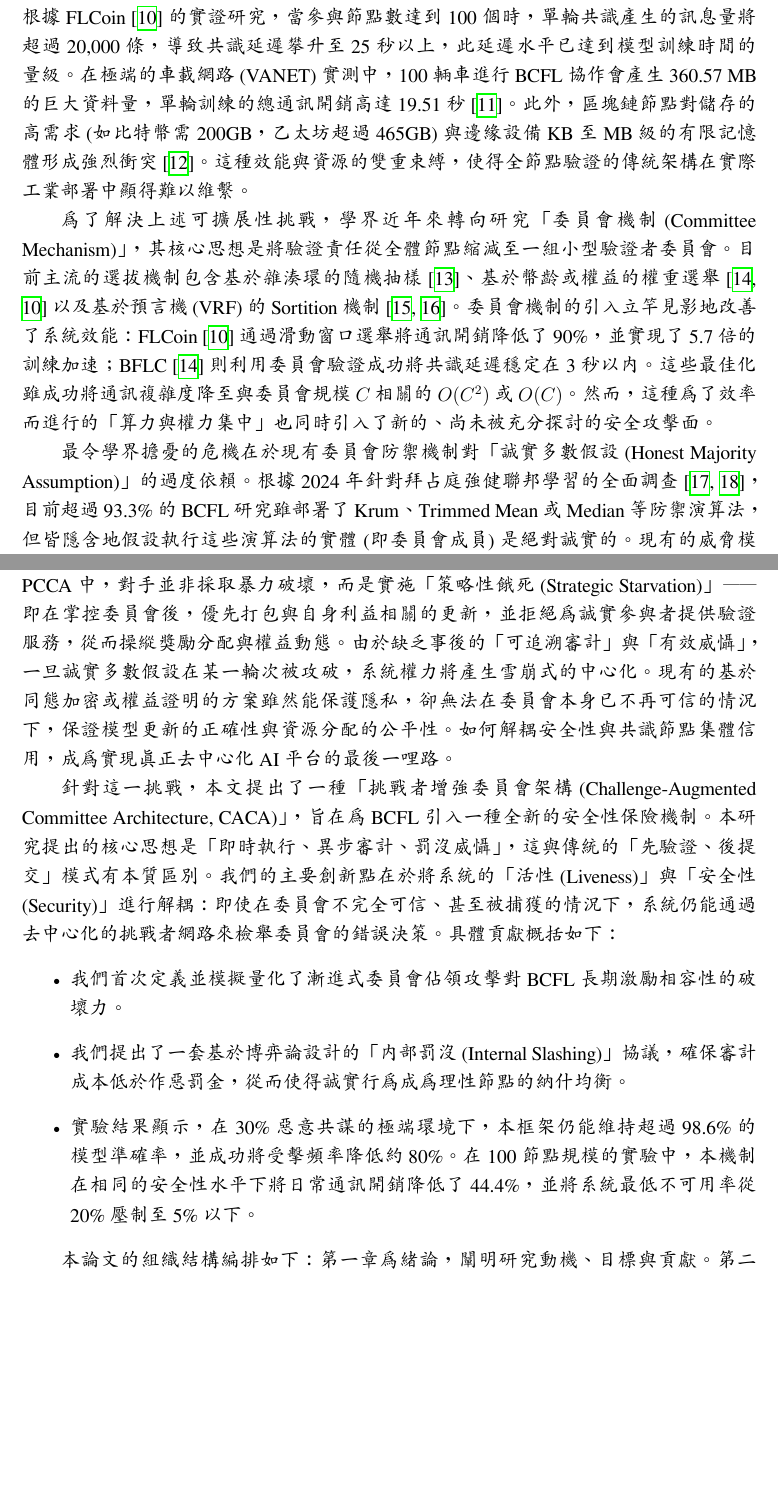
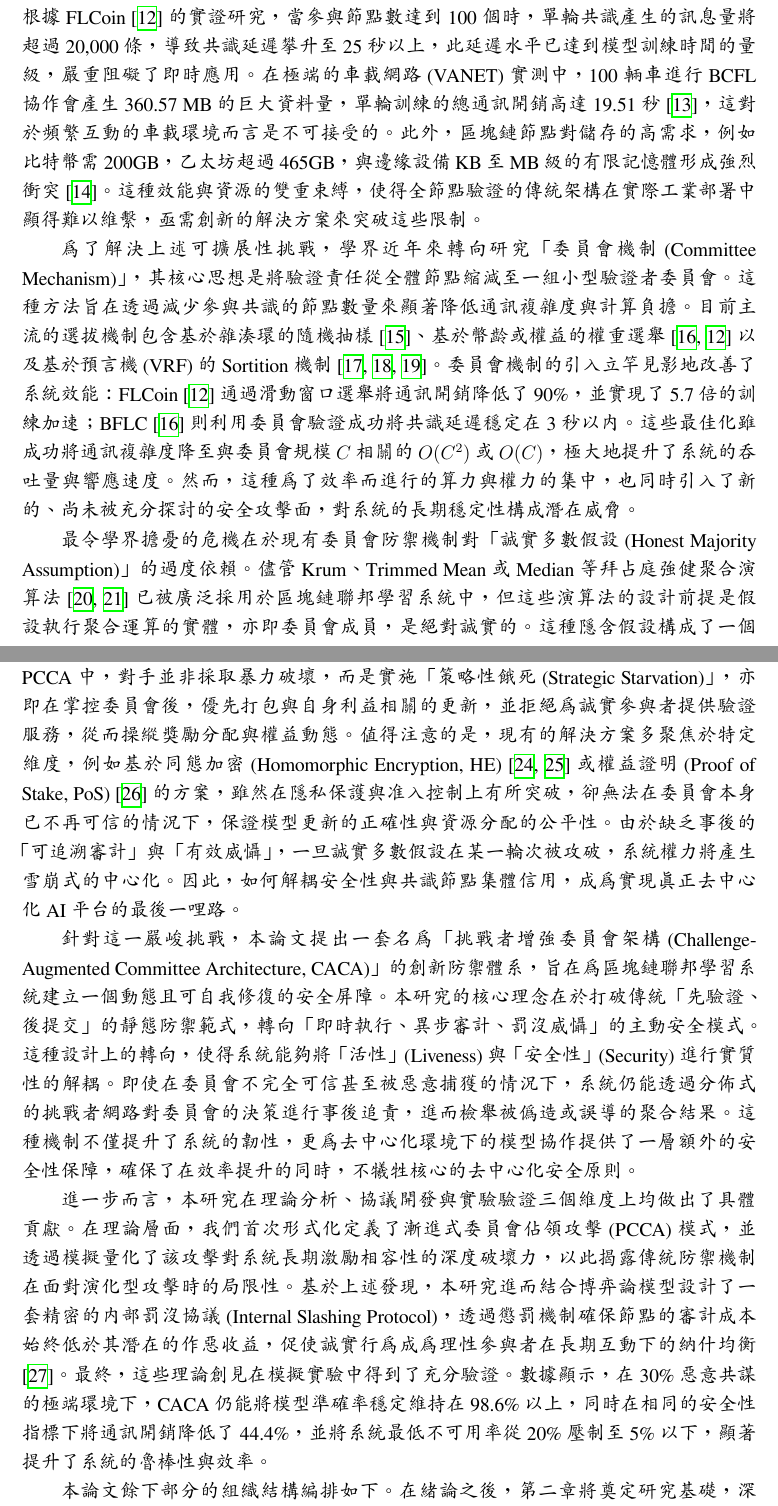
Before and after one commit to lujames13/master-thesis, a LaTeX thesis (latex-thesis/main.tex, which reads latex-thesis/chapters/introduction.tex): two parts of pages 11 and 12 of 72 before the commit and two parts of pages 11 and 12 of 73 after it, joined at a grey line, cut so that both start at the same text, the shorter picture padded with empty space. Compiled offline with XeLaTeX; a missing font is replaced by an installed copy or a similar font.

Commit message:
fix introduction and reference

```diff
--- a/latex-thesis/chapters/introduction.tex
+++ b/latex-thesis/chapters/introduction.tex
@@ -5,18 +5,14 @@
 
-然而，BCFL 在邁向大規模部署時面臨著嚴峻的效率瓶頸，這在業界被稱為「可擴展性兩難」。目前絕大多數 BCFL 系統採用 PBFT (Practical Byzantine Fault Tolerance) 或其變體作為共識機制，其 $O(n^2)$ 的訊息複雜度在節點數增加時會導致效能急劇下降。根據 FLCoin \cite{qi2024scalable} 的實證研究，當參與節點數達到 100 個時，單輪共識產生的訊息量將超過 20,000 條，導致共識延遲攀升至 25 秒以上，此延遲水平已達到模型訓練時間的量級。在極端的車載網路 (VANET) 實測中，100 輛車進行 BCFL 協作會產生 360.57 MB 的巨大資料量，單輪訓練的總通訊開銷高達 19.51 秒 \cite{vanetbcfl2024}。此外，區塊鏈節點對儲存的高需求 (如比特幣需 200GB，乙太坊超過 465GB) 與邊緣設備 KB 至 MB 級的有限記憶體形成強烈衝突 \cite{fedchain2024}。這種效能與資源的雙重束縛，使得全節點驗證的傳統架構在實際工業部署中顯得難以維繫。
+然而，BCFL 在邁向大規模部署時面臨著嚴峻的效率瓶頸，這在業界被稱為「可擴展性兩難」。目前絕大多數 BCFL 系統採用 PBFT (Practical Byzantine Fault Tolerance) \cite{castro1999practical} 或其變體作為共識機制，其 $O(n^2)$ 的訊息複雜度在節點數增加時會導致效能急劇下降。根據 FLCoin \cite{qi2024scalable} 的實證研究，當參與節點數達到 100 個時，單輪共識產生的訊息量將超過 20,000 條，導致共識延遲攀升至 25 秒以上，此延遲水平已達到模型訓練時間的量級，嚴重阻礙了即時應用。在極端的車載網路 (VANET) 實測中，100 輛車進行 BCFL 協作會產生 360.57 MB 的巨大資料量，單輪訓練的總通訊開銷高達 19.51 秒 \cite{vanetbcfl2024}，這對於頻繁互動的車載環境而言是不可接受的。此外，區塊鏈節點對儲存的高需求，例如比特幣需 200GB，乙太坊超過 465GB，與邊緣設備 KB 至 MB 級的有限記憶體形成強烈衝突 \cite{fedchain2024}。這種效能與資源的雙重束縛，使得全節點驗證的傳統架構在實際工業部署中顯得難以維繫，亟需創新的解決方案來突破這些限制。
 
-為了解決上述可擴展性挑戰，學界近年來轉向研究「委員會機制 (Committee Mechanism)」，其核心思想是將驗證責任從全體節點縮減至一組小型驗證者委員會。目前主流的選拔機制包含基於雜湊環的隨機抽樣 \cite{qin2024blockdfl}、基於幣齡或權益的權重選舉 \cite{li2021blockchain, qi2024scalable} 以及基於預言機 (VRF) 的 Sortition 機制 \cite{shayan2021biscotti, weng2021deepchain}。委員會機制的引入立竿見影地改善了系統效能：FLCoin \cite{qi2024scalable} 通過滑動窗口選舉將通訊開銷降低了 90\%，並實現了 5.7 倍的訓練加速；BFLC \cite{li2021blockchain} 則利用委員會驗證成功將共識延遲穩定在 3 秒以內。這些最佳化雖成功將通訊複雜度降至與委員會規模 $C$ 相關的 $O(C^2)$ 或 $O(C)$。然而，這種為了效率而進行的「算力與權力集中」也同時引入了新的、尚未被充分探討的安全攻擊面。
+為了解決上述可擴展性挑戰，學界近年來轉向研究「委員會機制 (Committee Mechanism)」，其核心思想是將驗證責任從全體節點縮減至一組小型驗證者委員會。這種方法旨在透過減少參與共識的節點數量來顯著降低通訊複雜度與計算負擔。目前主流的選拔機制包含基於雜湊環的隨機抽樣 \cite{qin2024blockdfl}、基於幣齡或權益的權重選舉 \cite{li2021blockchain, qi2024scalable} 以及基於預言機 (VRF) 的 Sortition 機制 \cite{shayan2021biscotti, weng2021deepchain, gilad2017algorand}。委員會機制的引入立竿見影地改善了系統效能：FLCoin \cite{qi2024scalable} 通過滑動窗口選舉將通訊開銷降低了 90\%，並實現了 5.7 倍的訓練加速；BFLC \cite{li2021blockchain} 則利用委員會驗證成功將共識延遲穩定在 3 秒以內。這些最佳化雖成功將通訊複雜度降至與委員會規模 $C$ 相關的 $O(C^2)$ 或 $O(C)$，極大地提升了系統的吞吐量與響應速度。然而，這種為了效率而進行的算力與權力的集中，也同時引入了新的、尚未被充分探討的安全攻擊面，對系統的長期穩定性構成潛在威脅。
 
-最令學界擔憂的危機在於現有委員會防禦機制對「誠實多數假設 (Honest Majority Assumption)」的過度依賴。根據 2024 年針對拜占庭強健聯邦學習的全面調查 \cite{li2025enhancing, xing2023zero}，目前超過 93.3\% 的 BCFL 研究雖部署了 Krum、Trimmed Mean 或 Median 等防禦演算法，但皆隱含地假設執行這些演算法的實體 (即委員會成員) 是絕對誠實的。現有的威脅模型大多只考慮惡意客戶端上傳毒化梯度，卻忽略了「理性驗證者 (Rational Verifiers)」的危害。最新研究指出，理性對手可以先透過合法行為積累聲譽，一旦在委員中取得超過 33\% (針對 BFT 系統) 或 50\% (針對一般投票系統) 的主導權，即可輕易繞過所有強健聚合演算法，甚至偽造聚合結果而不受懲罰。BlockDFL \cite{qin2024blockdfl} 與 FedBlock \cite{nguyen2024fedblock} 等前沿工作亦坦言，現有機制無法抵禦具備長期策略的委員會共謀攻擊。
+最令學界擔憂的危機在於現有委員會防禦機制對「誠實多數假設 (Honest Majority Assumption)」的過度依賴。儘管 Krum、Trimmed Mean 或 Median 等拜占庭強健聚合演算法 \cite{blanchard2017machine, yin2018byzantine} 已被廣泛採用於區塊鏈聯邦學習系統中，但這些演算法的設計前提是假設執行聚合運算的實體，亦即委員會成員，是絕對誠實的。這種隱含假設構成了一個根本性的安全盲點：現有的威脅模型大多只考慮惡意客戶端上傳毒化梯度的情境，卻忽略了「理性驗證者 (Rational Verifiers)」可能帶來的危害 \cite{fang2024byzantine}。近期研究指出，理性對手可以先透過合法行為積累聲譽，一旦在委員中取得超過 33\% (針對 BFT 系統) 或 50\% (針對一般投票系統) 的主導權，即可輕易繞過所有強健聚合演算法，甚至偽造聚合結果而不受懲罰。BlockDFL \cite{qin2024blockdfl} 與 FedBlock \cite{nguyen2024fedblock} 等前沿工作亦坦言，現有機制無法抵禦具備長期策略的委員會共謀攻擊，這凸顯了當前安全防禦體系的脆弱性。
 
-上述現象揭示了一個關鍵的「研究缺口 (Research Gap)」：現有 BCFL 缺乏應對「漸進式委員會佔領攻擊 (Progressive Committee Capture Attack, PCCA)」的自癒機制。在 PCCA 中，對手並非採取暴力破壞，而是實施「策略性餓死 (Strategic Starvation)」——即在掌控委員會後，優先打包與自身利益相關的更新，並拒絕為誠實參與者提供驗證服務，從而操縱獎勵分配與權益動態。由於缺乏事後的「可追溯審計」與「有效威懾」，一旦誠實多數假設在某一輪次被攻破，系統權力將產生雪崩式的中心化。現有的基於同態加密或權益證明的方案雖然能保護隱私，卻無法在委員會本身已不再可信的情況下，保證模型更新的正確性與資源分配的公平性。如何解耦安全性與共識節點集體信用，成為實現真正去中心化 AI 平台的最後一哩路。
+上述現象揭示了一個關鍵的「研究缺口 (Research Gap)」：現有 BCFL 缺乏應對「漸進式委員會佔領攻擊 (Progressive Committee Capture Attack, PCCA)」的自癒機制。在 PCCA 中，對手並非採取暴力破壞，而是實施「策略性餓死 (Strategic Starvation)」，亦即在掌控委員會後，優先打包與自身利益相關的更新，並拒絕為誠實參與者提供驗證服務，從而操縱獎勵分配與權益動態。值得注意的是，現有的解決方案多聚焦於特定維度，例如基於同態加密 (Homomorphic Encryption, HE) \cite{zhang2020batchcrypt, miao2022privacy} 或權益證明 (Proof of Stake, PoS) \cite{chen2021robust} 的方案，雖然在隱私保護與准入控制上有所突破，卻無法在委員會本身已不再可信的情況下，保證模型更新的正確性與資源分配的公平性。由於缺乏事後的「可追溯審計」與「有效威懾」，一旦誠實多數假設在某一輪次被攻破，系統權力將產生雪崩式的中心化。因此，如何解耦安全性與共識節點集體信用，成為實現真正去中心化 AI 平台的最後一哩路。
 
-針對這一挑戰，本文提出了一種「挑戰者增強委員會架構 (Challenge-Augmented Committee Architecture, CACA)」，旨在為 BCFL 引入一種全新的安全性保險機制。本研究提出的核心思想是「即時執行、異步審計、罰沒威懾」，這與傳統的「先驗證、後提交」模式有本質區別。我們的主要創新點在於將系統的「活性 (Liveness)」與「安全性 (Security)」進行解耦：即使在委員會不完全可信、甚至被捕獲的情況下，系統仍能通過去中心化的挑戰者網路來檢舉委員會的錯誤決策。
-具體貢獻概括如下：
-\begin{itemize}
-    \item 我們首次定義並模擬量化了漸進式委員會佔領攻擊對 BCFL 長期激勵相容性的破壞力。
-    \item 我們提出了一套基於博弈論設計的「內部罰沒 (Internal Slashing)」協議，確保審計成本低於作惡罰金，從而使得誠實行為成為理性節點的納什均衡。
-    \item 實驗結果顯示，在 30\% 惡意共謀的極端環境下，本框架仍能維持超過 98.6\% 的模型準確率，並成功將受擊頻率降低約 80\%。在 100 節點規模的實驗中，本機制在相同的安全性水平下將日常通訊開銷降低了 44.4\%，並將系統最低不可用率從 20\% 壓制至 5\% 以下。
-\end{itemize}
+針對這一嚴峻挑戰，本論文提出一套名為「挑戰者增強委員會架構 (Challenge-Augmented Committee Architecture, CACA)」的創新防禦體系，旨在為區塊鏈聯邦學習系統建立一個動態且可自我修復的安全屏障。本研究的核心理念在於打破傳統「先驗證、後提交」的靜態防禦範式，轉向「即時執行、異步審計、罰沒威懾」的主動安全模式。這種設計上的轉向，使得系統能夠將「活性」(Liveness) 與「安全性」(Security) 進行實質性的解耦。即使在委員會不完全可信甚至被惡意捕獲的情況下，系統仍能透過分佈式的挑戰者網路對委員會的決策進行事後追責，進而檢舉被偽造或誤導的聚合結果。這種機制不僅提升了系統的韌性，更為去中心化環境下的模型協作提供了一層額外的安全性保障，確保了在效率提升的同時，不犧牲核心的去中心化安全原則。
 
-本論文的組織結構編排如下：第一章為緒論，闡明研究動機、目標與貢獻。第二章介紹聯邦學習、區塊鏈底層架構、拜占庭容錯技術等背景知識，並對現有的去中心化聯邦學習文獻進行分類與批判性評述。第三章定義本研究的系統模型與 PCCA 攻擊者的行為特徵，深入分析其威脅模型。第四章詳細描述 CACA 的具體設計流程、協議設計及安全分析。第五章呈現模擬實驗的參數設定與效能對比結果，驗證所提架構的有效性。第六章對全論文進行總結，並探討本研究在未來的應用前景。
+進一步而言，本研究在理論分析、協議開發與實驗驗證三個維度上均做出了具體貢獻。在理論層面，我們首次形式化定義了漸進式委員會佔領攻擊 (PCCA) 模式，並透過模擬量化了該攻擊對系統長期激勵相容性的深度破壞力，以此揭露傳統防禦機制在面對演化型攻擊時的局限性。基於上述發現，本研究進而結合博弈論模型設計了一套精密的內部罰沒協議 (Internal Slashing Protocol)，透過懲罰機制確保節點的審計成本始終低於其潛在的作惡收益，促使誠實行為成為理性參與者在長期互動下的納什均衡 \cite{chiu2018incentive}。最終，這些理論創見在模擬實驗中得到了充分驗證。數據顯示，在 30\% 惡意共謀的極端環境下，CACA 仍能將模型準確率穩定維持在 98.6\% 以上，同時在相同的安全性指標下將通訊開銷降低了 44.4\%，並將系統最低不可用率從 20\% 壓制至 5\% 以下，顯著提升了系統的魯棒性與效率。
+
+本論文餘下部分的組織結構編排如下。在緒論之後，第二章將奠定研究基礎，深入探討聯邦學習、區塊鏈共識機制與拜占庭容錯技術等核心背景知識，並對現有的去中心化聯邦學習文獻進行批判性評述。以此為起點，第三章將定義詳盡的系統模型與威脅模型，針對 PCCA 攻擊者的關鍵特徵進行形式化描述。在完成理論模型構建後，第四章將提出 CACA 的核心設計方案，涵蓋具體協議流程、演算法設計及其背後的安全性證明邏輯。緊接著，第五章將透過一系列針對性實驗與數據對比，在多種對抗場景下驗證本架構的效能優勢與韌性。最終，第六章將總結全研究的主要發現，並探討本機制在未來分散式人工智慧生態中的應用潛力與演進方向。
```
Also changed, not shown: latex-thesis/main.pdf, latex-thesis/chapters/introduction.tex (2 more changed lines).
